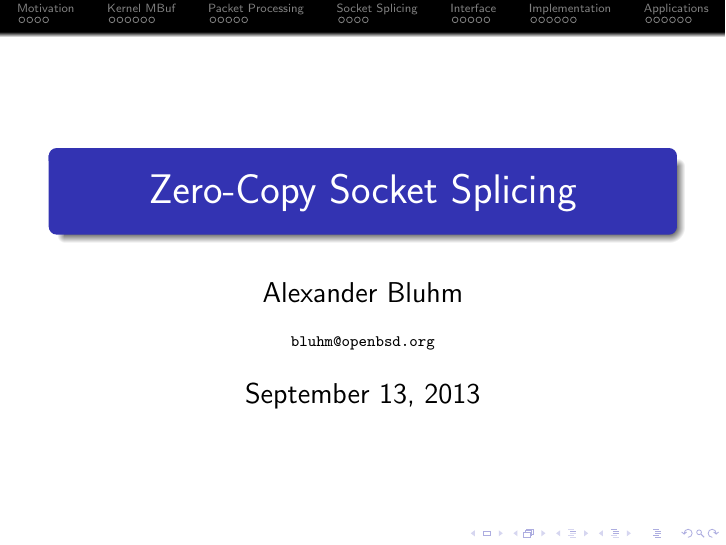
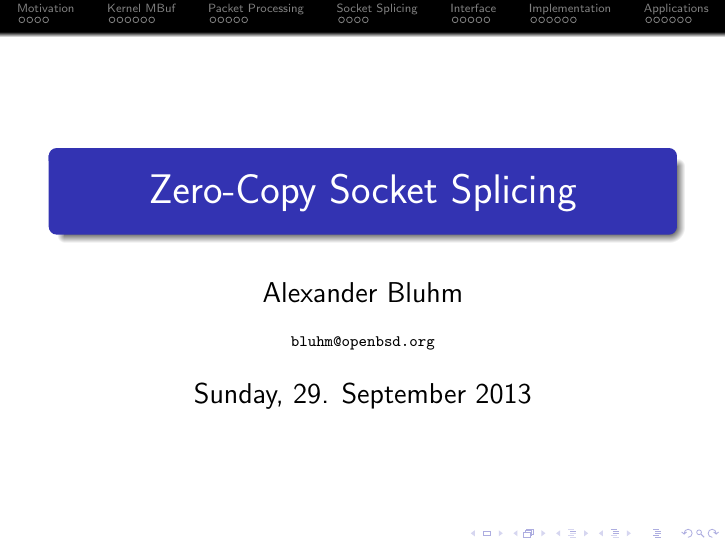
Before and after one commit to bluhm/talk-sosplice, LaTeX slides (sosplice-slides.tex): page 1 of 38. Compiled offline with pdfLaTeX.

Commit message:
date of eurobsdcon 2013

```diff
--- a/sosplice-slides.tex
+++ b/sosplice-slides.tex
@@ -18,7 +18,7 @@
 \author{Alexander Bluhm}
 \title{Zero-Copy Socket Splicing}
 \institute{\url{bluhm@openbsd.org}}
-\date{\today}
+\date{Sunday, 29. September 2013}
 
 \begin{document}
 
```
